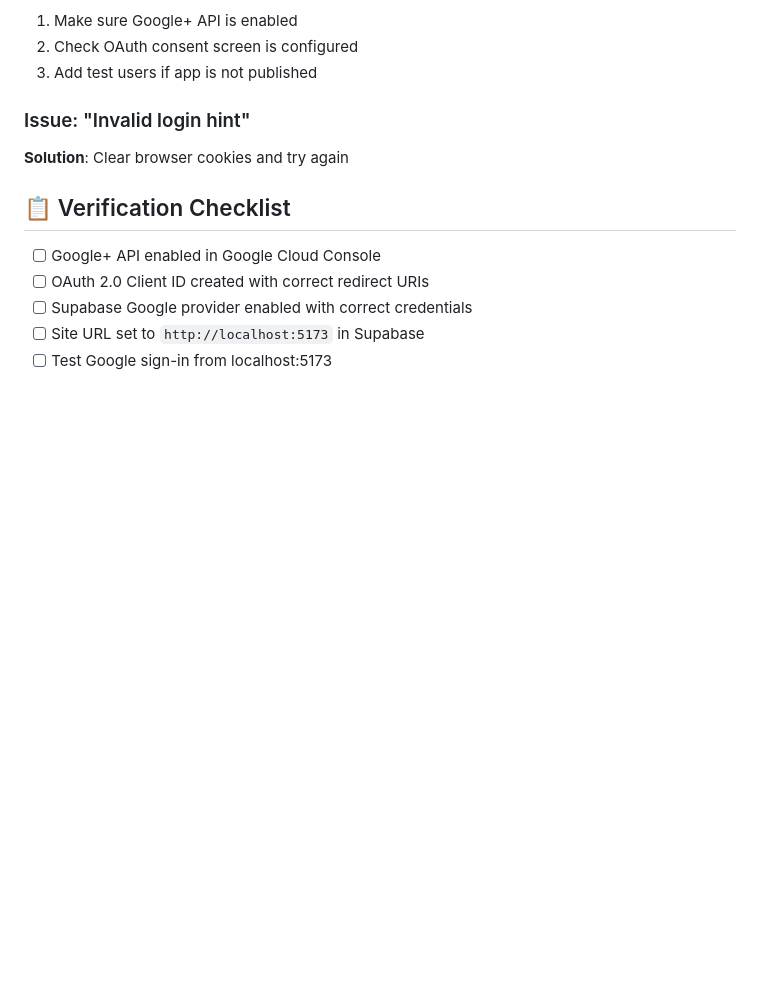
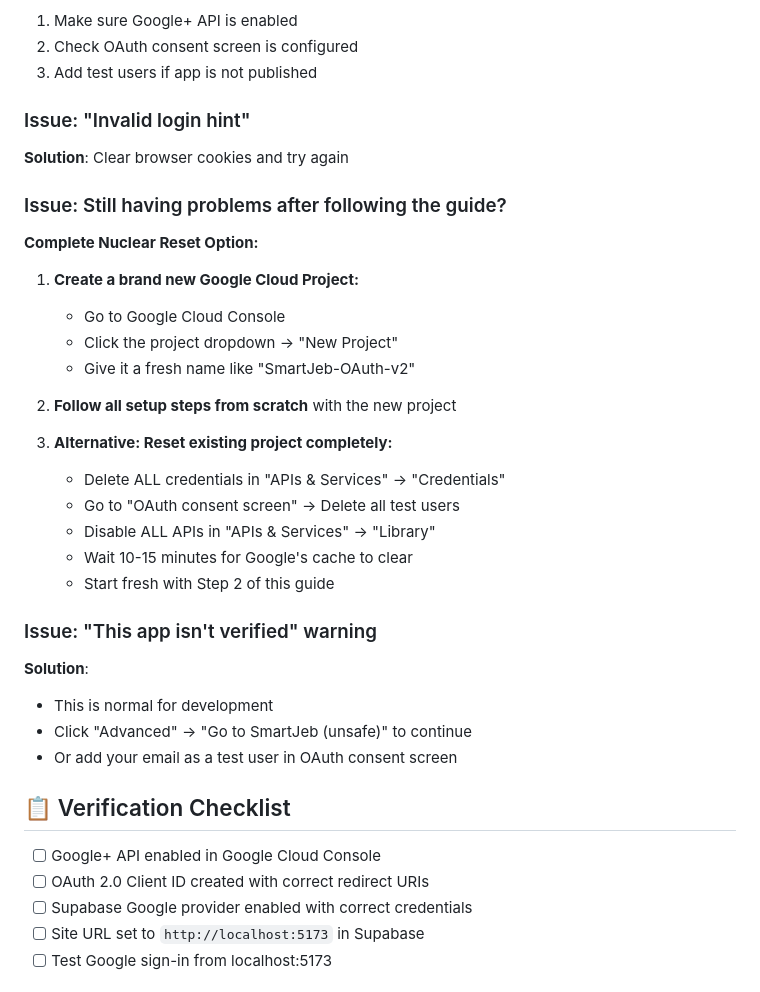
Before and after one commit to Gauravguddeti/SmartJeb, a Markdown page: FRESH_GOOGLE_OAUTH_SETUP.md, the part around one of its changes. GitHub-like rendering; blank space fills up the shorter version.

```diff
--- a/FRESH_GOOGLE_OAUTH_SETUP.md
+++ b/FRESH_GOOGLE_OAUTH_SETUP.md
@@ -78,6 +118,28 @@ If you're having Google OAuth issues, follow these steps to reset completely:
 ### Issue: "Invalid login hint"
 **Solution**: Clear browser cookies and try again
 
+### Issue: Still having problems after following the guide?
+**Complete Nuclear Reset Option:**
+1. **Create a brand new Google Cloud Project:**
+   - Go to Google Cloud Console
+   - Click the project dropdown → "New Project"
+   - Give it a fresh name like "SmartJeb-OAuth-v2"
+
+2. **Follow all setup steps from scratch** with the new project
+
+3. **Alternative: Reset existing project completely:**
+   - Delete ALL credentials in "APIs & Services" → "Credentials"
+   - Go to "OAuth consent screen" → Delete all test users
+   - Disable ALL APIs in "APIs & Services" → "Library"
+   - Wait 10-15 minutes for Google's cache to clear
+   - Start fresh with Step 2 of this guide
+
+### Issue: "This app isn't verified" warning
+**Solution**:
+- This is normal for development
+- Click "Advanced" → "Go to SmartJeb (unsafe)" to continue
+- Or add your email as a test user in OAuth consent screen
+
 ## 📋 Verification Checklist
 - [ ] Google+ API enabled in Google Cloud Console
 - [ ] OAuth 2.0 Client ID created with correct redirect URIs
```
Also changed, not shown: other parts of FRESH_GOOGLE_OAUTH_SETUP.md (+43 -3 lines).
